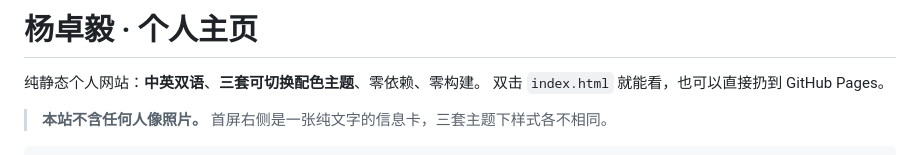
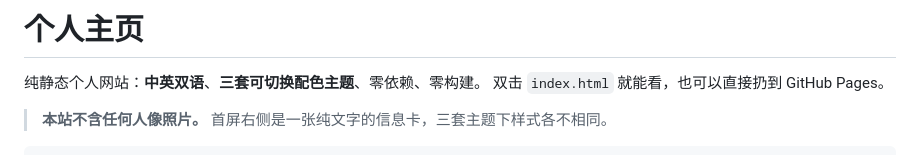
Before and after one commit to resolute-sheep/resolute-sheep.github.io, a Markdown page: README.md, the part around the change. Rendered like a GitHub page.

```diff
--- a/README.md
+++ b/README.md
@@ -1,4 +1,4 @@
-# 杨卓毅 · 个人主页
+# 个人主页
 
 纯静态个人网站：**中英双语**、**三套可切换配色主题**、零依赖、零构建。
 双击 `index.html` 就能看，也可以直接扔到 GitHub Pages。
```
